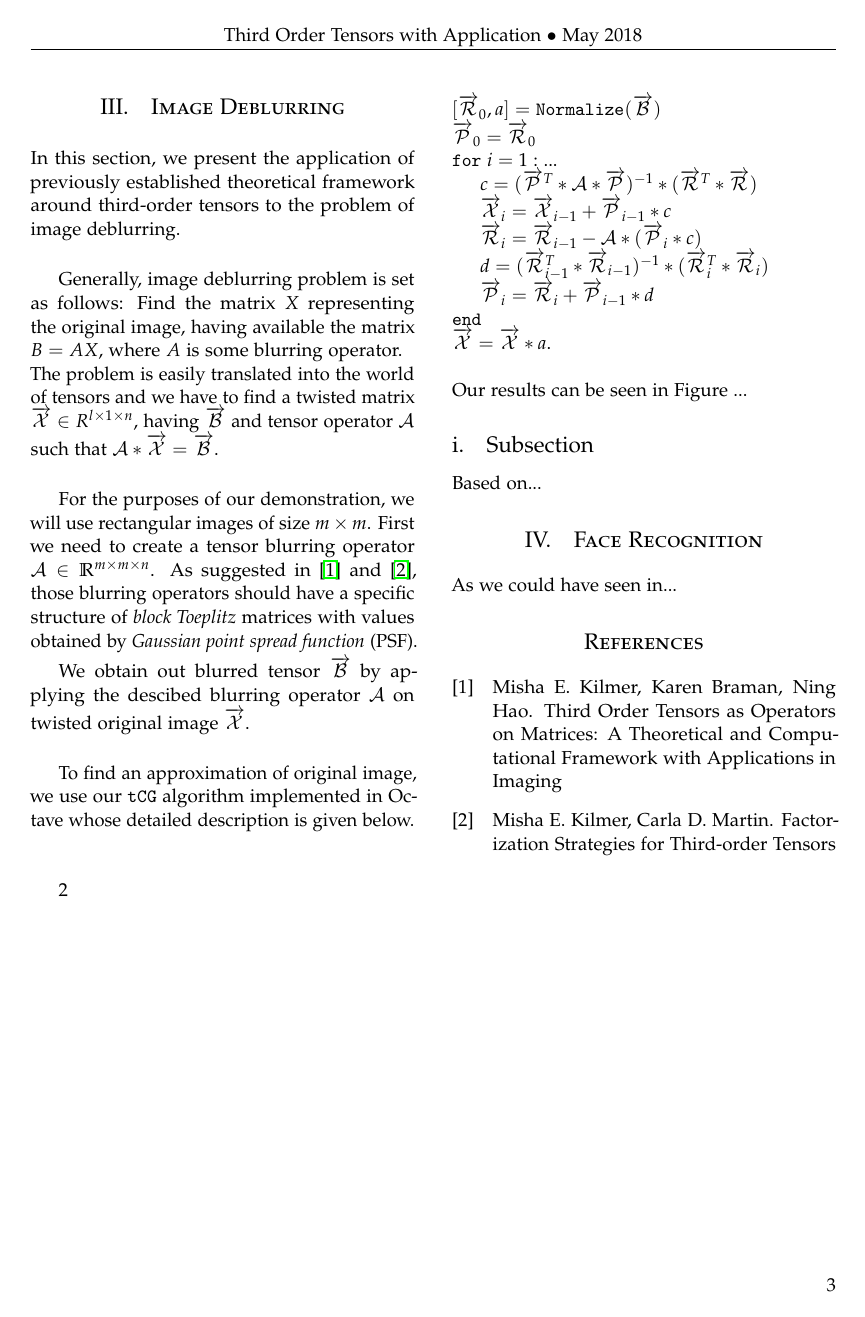
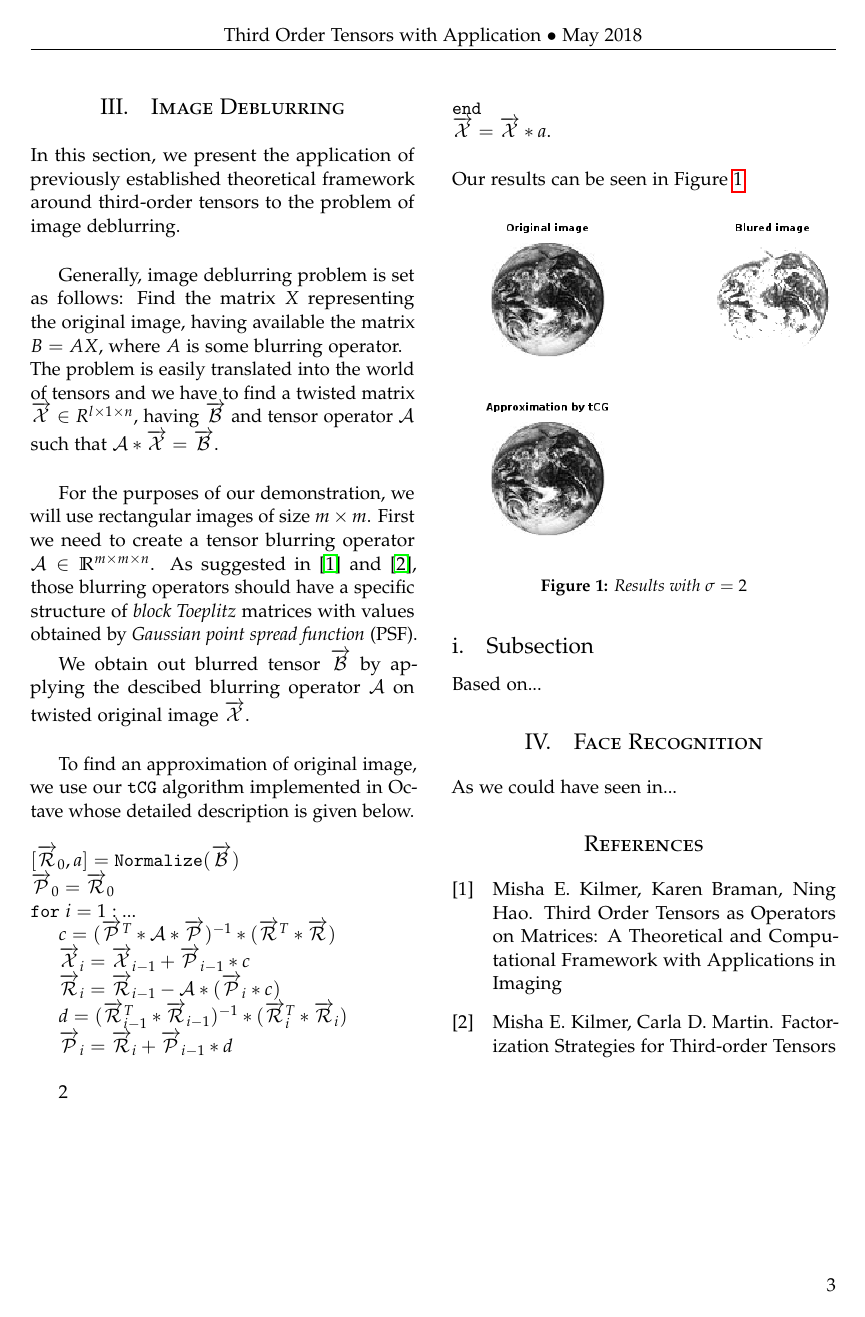
Before and after one commit to Qkvad/3rdOrderTensors, a LaTeX document (doc/initial.tex): page 3 of 3. Compiled offline with pdfLaTeX.

Commit message:
FIX: img in tex

```diff
--- a/doc/initial.tex
+++ b/doc/initial.tex
@@ -198,8 +198,12 @@ $\code{for}\ i=1:...$\\
 \code{end}\\
 $\overrightarrow{\mathcal{X}} = \overrightarrow{\mathcal{X}} \ast a$.\\
 
-\noindent Our results can be seen in Figure ...
-
+\noindent Our results can be seen in Figure \ref{fig:resdeblur}
+\begin{figure}[H]
+\includegraphics[width=0.5\textwidth]{res}
+\caption{Results with $\sigma=2$}
+\label{fig:resdeblur}
+\end{figure}
 \subsection{Subsection}
 Based on...
 
```
Also changed, not shown: doc/initial.pdf.
